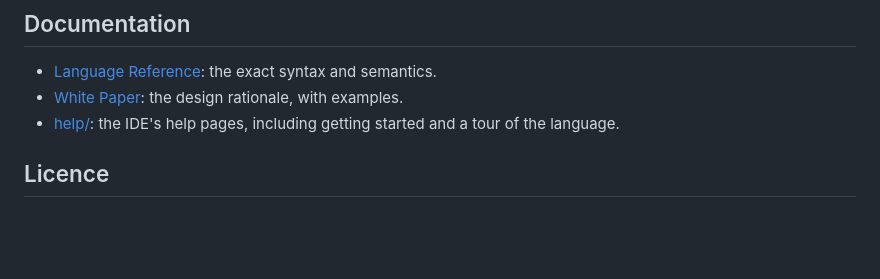
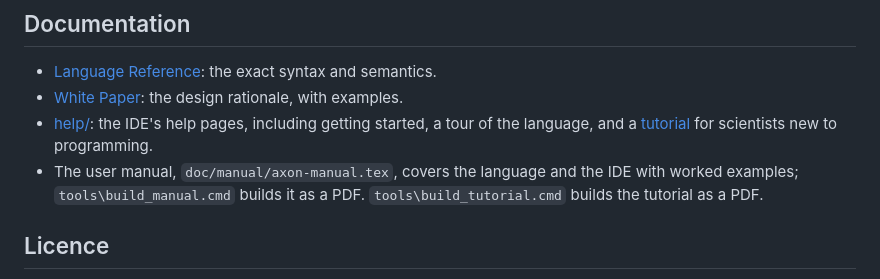
Before and after one commit to hsauro/axon, a Markdown page: README.md, the part around one of its changes. Rendered like a GitHub page; blank space fills up the shorter version.

```diff
--- a/README.md
+++ b/README.md
@@ -68,7 +169,8 @@ Prebuilt native libraries are in `lib/win64` and `lib/macos`; see [lib/README.md
 
 - [Language Reference](doc/Axon-Language-Reference.md): the exact syntax and semantics.
 - [White Paper](doc/Axon-White-Paper.md): the design rationale, with examples.
-- [help/](help): the IDE's help pages, including getting started and a tour of the language.
+- [help/](help): the IDE's help pages, including getting started, a tour of the language, and a [tutorial](help/tutorial.md) for scientists new to programming.
+- The user manual, `doc/manual/axon-manual.tex`, covers the language and the IDE with worked examples; `tools\build_manual.cmd` builds it as a PDF. `tools\build_tutorial.cmd` builds the tutorial as a PDF.
 
 ## Licence
 
```
Also changed, not shown: other parts of README.md (+102 -1 lines), doc/images/axon-ide.png (added).
